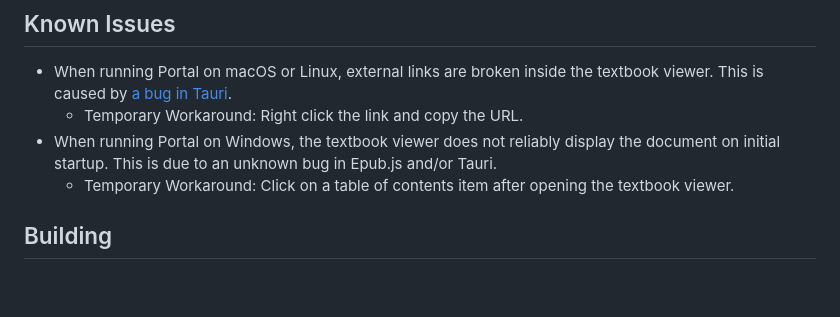
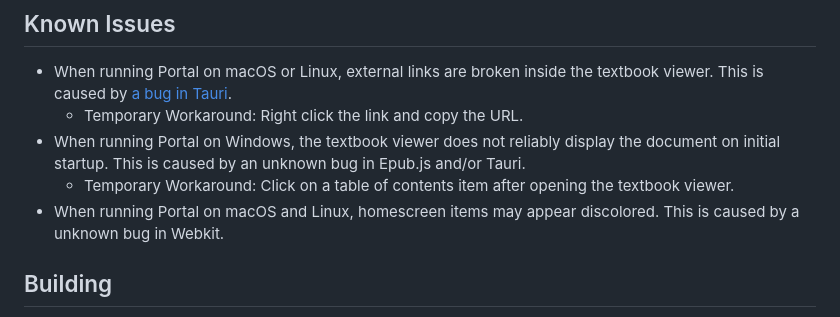
Before and after one commit to School-of-Life-Project/Portal, a Markdown page: README.md, the part around the change. GitHub-like rendering; blank space fills up the shorter version.

Commit message:
Updated known issues

```diff
--- a/README.md
+++ b/README.md
@@ -72,9 +72,9 @@ Portal has a built-in user manual, which should be read if you are unfamiliar wi
 
 - When running Portal on macOS or Linux, external links are broken inside the textbook viewer. This is caused by [a bug in Tauri](https://github.com/tauri-apps/tauri/issues/9912).
 	- Temporary Workaround: Right click the link and copy the URL.
-- When running Portal on Windows, the textbook viewer does not reliably display the document on initial startup. This is due to an unknown bug in Epub.js and/or Tauri.
+- When running Portal on Windows, the textbook viewer does not reliably display the document on initial startup. This is caused by an unknown bug in Epub.js and/or Tauri.
 	- Temporary Workaround: Click on a table of contents item after opening the textbook viewer.
-
+- When running Portal on macOS and Linux, homescreen items may appear discolored. This is caused by a unknown bug in Webkit.
 
 ## Building
 
```
